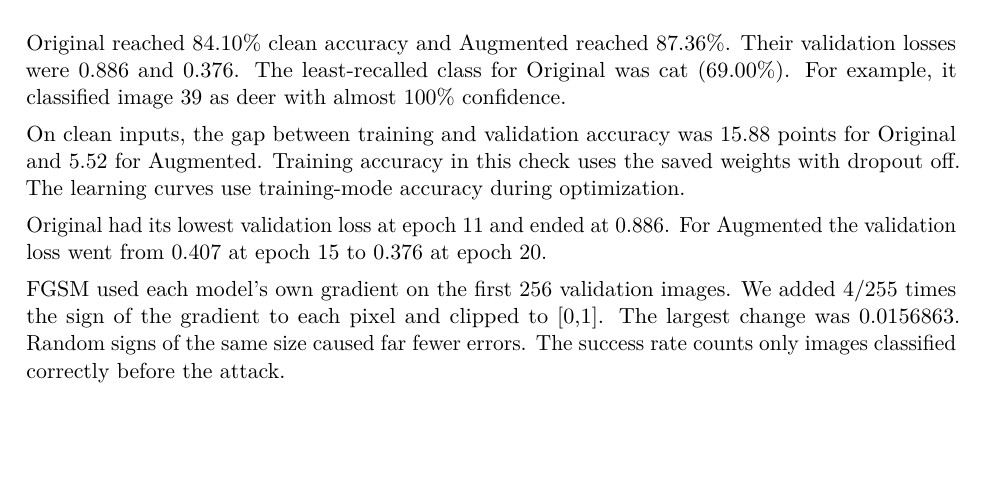
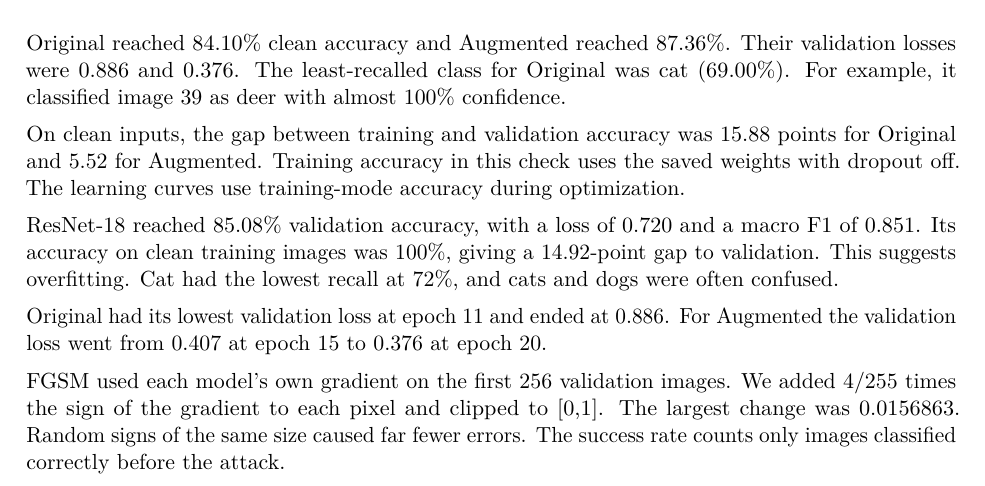
Before and after one commit to TheArtemis/ID2223-Scalable-Machine-Learning-and-Deep-Learning, a LaTeX problem sheet (assignments/ass1/report/lab1-report.tex): part of page 4 of 6, cut so that both start at the same text, the shorter picture padded with empty space. Compiled offline with pdfLaTeX.

Commit message:
Add ResNet evaluation discussion to Lab 1 report

```diff
--- a/assignments/ass1/report/lab1-report.tex
+++ b/assignments/ass1/report/lab1-report.tex
@@ -114,6 +114,8 @@
 \begin{figure}[htbp]\centering\includegraphics[width=0.75\linewidth]{prediction_examples_1.png}\caption{Original on its four lowest-recall classes. The top row shows correct predictions and the bottom row errors.}\end{figure}
 On clean inputs, the gap between training and validation accuracy was 15.88 points for Original and 5.52 for Augmented. Training accuracy in this check uses the saved weights with dropout off. The learning curves use training-mode accuracy during optimization.
 
+ResNet-18 reached 85.08\% validation accuracy, with a loss of 0.720 and a macro F1 of 0.851. Its accuracy on clean training images was 100\%, giving a 14.92-point gap to validation. This suggests overfitting. Cat had the lowest recall at 72\%, and cats and dogs were often confused.
+
 Original had its lowest validation loss at epoch 11 and ended at 0.886. For Augmented the validation loss went from 0.407 at epoch 15 to 0.376 at epoch 20.
 
 \begin{figure}[htbp]\centering\includegraphics[width=0.9\linewidth]{learning_curves_1.png}\caption{Training and validation curves for Original and Augmented.}\end{figure}
```
Also changed, not shown: assignments/ass1/report/lab1-report.pdf, assignments/ass1/report/lab1-report.tex (1 more changed lines).
